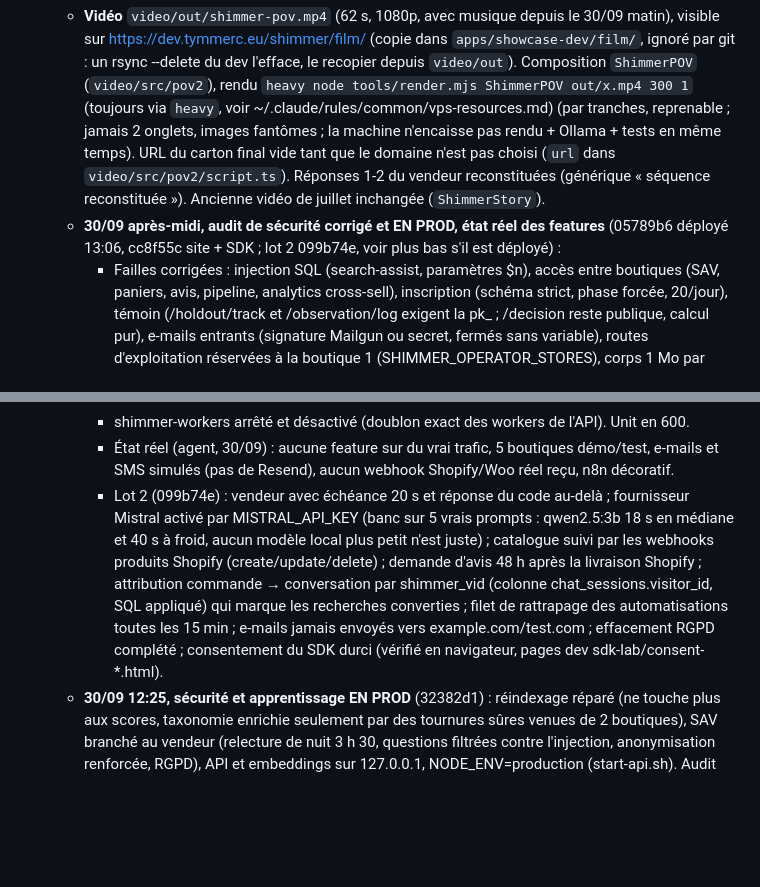
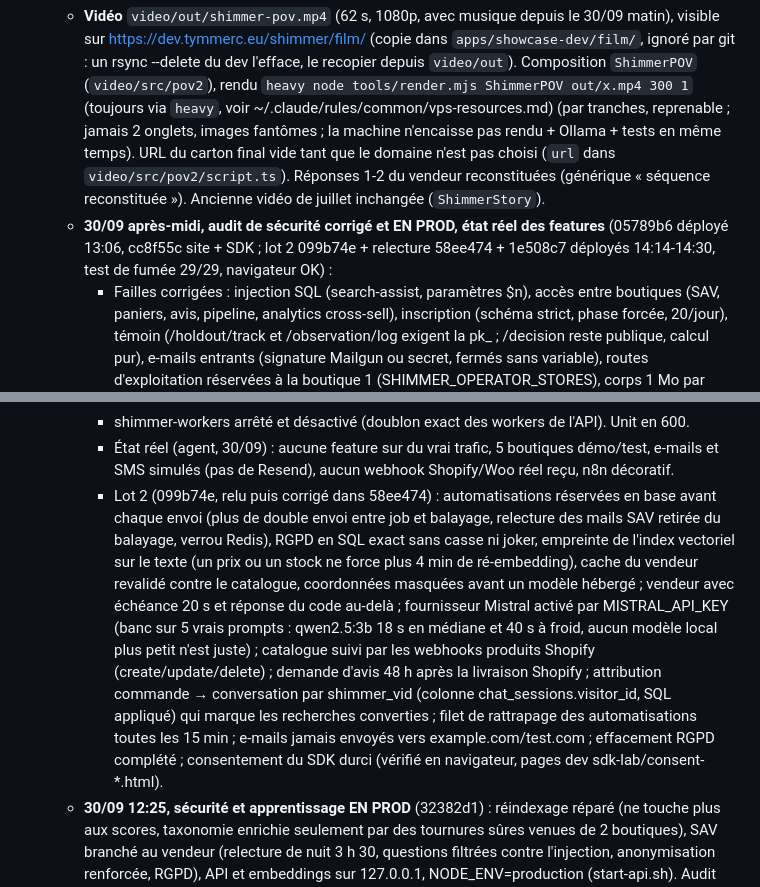
Before and after one commit to tymmerc/shimmer, a Markdown page: HANDOFF.md, 2 parts joined by grey strips. GitHub-like rendering; blank space fills up the shorter version.

Commit message:
docs(handoff): lot 2 déployé, relecture corrigée
Co-Authored-By: Claude Opus 5.5 <noreply@anthropic.com>

```diff
--- a/HANDOFF.md
+++ b/HANDOFF.md
@@ -77,13 +77,13 @@ Plateforme IA e-commerce : un vendeur conversationnel dans la barre de recherche
 - **28/09 · landing, 2e lot en prod** (GO Tym) : frise « Comment ça se passe » (piste + jalons + durée par étape, dernière en acide), typo display desserrée partout (`tracking-tightest` -0.045 → -0.022em, interligne 1.02, hero 128 px max ; on GARDE Fraunces), intros de section repliées dans `SectionMore` (« + En savoir plus », `<details>` natif), apparition en cascade sur « Et tout autour » (Tym a refusé une orbite animée : il voulait juste une apparition). Backup prod : `/opt/backups/shimmer/showcase-main-20260928-0941.tar.gz`. Playwright pour les captures : `/opt/node_modules` a disparu, utiliser `/opt/corsairaventure/node_modules` (script posé dans ce dossier).
 - **30/09 nuit · vidéo POV + Shimmer remis en état de marche** (session SHIMMER, autonomie donnée par Tym) :
   - **Vidéo** `video/out/shimmer-pov.mp4` (62 s, 1080p, avec musique depuis le 30/09 matin), visible sur https://dev.tymmerc.eu/shimmer/film/ (copie dans `apps/showcase-dev/film/`, ignoré par git : un rsync --delete du dev l'efface, le recopier depuis `video/out`). Composition `ShimmerPOV` (`video/src/pov2`), rendu `heavy node tools/render.mjs ShimmerPOV out/x.mp4 300 1` (toujours via `heavy`, voir ~/.claude/rules/common/vps-resources.md) (par tranches, reprenable ; jamais 2 onglets, images fantômes ; la machine n'encaisse pas rendu + Ollama + tests en même temps). URL du carton final vide tant que le domaine n'est pas choisi (`url` dans `video/src/pov2/script.ts`). Réponses 1-2 du vendeur reconstituées (générique « séquence reconstituée »). Ancienne vidéo de juillet inchangée (`ShimmerStory`).
-  - **30/09 après-midi, audit de sécurité corrigé et EN PROD, état réel des features** (05789b6 déployé 13:06, cc8f55c site + SDK ; lot 2 099b74e, voir plus bas s'il est déployé) :
+  - **30/09 après-midi, audit de sécurité corrigé et EN PROD, état réel des features** (05789b6 déployé 13:06, cc8f55c site + SDK ; lot 2 099b74e + relecture 58ee474 + 1e508c7 déployés 14:14-14:30, test de fumée 29/29, navigateur OK) :
     - Failles corrigées : injection SQL (search-assist, paramètres $n), accès entre boutiques (SAV, paniers, avis, pipeline, analytics cross-sell), inscription (schéma strict, phase forcée, 20/jour), témoin (/holdout/track et /observation/log exigent la pk_ ; /decision reste publique, calcul pur), e-mails entrants (signature Mailgun ou secret, fermés sans variable), routes d'exploitation réservées à la boutique 1 (SHIMMER_OPERATOR_STORES), corps 1 Mo par défaut, IPv6 par /64, secret pk_ obligatoire en prod, échappement du SDK. Test de fumée 29/29, navigateur OK. Aucune trace d'exploitation en base.
     - nginx : blocage de l'inscription et des webhooks entrants en regex insensible à la casse (le `location =` se contournait par /Stores), /shimmer/health en `=`, review-tool/responses.json en 404, redirection /v4/ qui garde la query, **n8n fermé au public** (tunnel SSH). **L'inscription reste fermée** : la rouvrir est la décision de Tym (le classifieur refuse à Claude) ; avant, prévoir une vérification de l'e-mail du marchand (une boutique neuve peut faire écrire à n'importe qui).
     - **À faire par Tym** : changer le mot de passe n8n (publié dans l'historique du dépôt public, commit f94867d) ; rendre le dépôt privé ou purger ; poser MISTRAL_API_KEY dans .env pour le vendeur rapide (puis restart API).
     - shimmer-workers arrêté et désactivé (doublon exact des workers de l'API). Unit en 600.
     - État réel (agent, 30/09) : aucune feature sur du vrai trafic, 5 boutiques démo/test, e-mails et SMS simulés (pas de Resend), aucun webhook Shopify/Woo réel reçu, n8n décoratif.
-    - Lot 2 (099b74e) : vendeur avec échéance 20 s et réponse du code au-delà ; fournisseur Mistral activé par MISTRAL_API_KEY (banc sur 5 vrais prompts : qwen2.5:3b 18 s en médiane et 40 s à froid, aucun modèle local plus petit n'est juste) ; catalogue suivi par les webhooks produits Shopify (create/update/delete) ; demande d'avis 48 h après la livraison Shopify ; attribution commande → conversation par shimmer_vid (colonne chat_sessions.visitor_id, SQL appliqué) qui marque les recherches converties ; filet de rattrapage des automatisations toutes les 15 min ; e-mails jamais envoyés vers example.com/test.com ; effacement RGPD complété ; consentement du SDK durci (vérifié en navigateur, pages dev sdk-lab/consent-*.html).
+    - Lot 2 (099b74e, relu puis corrigé dans 58ee474) : automatisations réservées en base avant chaque envoi (plus de double envoi entre job et balayage, relecture des mails SAV retirée du balayage, verrou Redis), RGPD en SQL exact sans casse ni joker, empreinte de l'index vectoriel sur le texte (un prix ou un stock ne force plus 4 min de ré-embedding), cache du vendeur revalidé contre le catalogue, coordonnées masquées avant un modèle hébergé ; vendeur avec échéance 20 s et réponse du code au-delà ; fournisseur Mistral activé par MISTRAL_API_KEY (banc sur 5 vrais prompts : qwen2.5:3b 18 s en médiane et 40 s à froid, aucun modèle local plus petit n'est juste) ; catalogue suivi par les webhooks produits Shopify (create/update/delete) ; demande d'avis 48 h après la livraison Shopify ; attribution commande → conversation par shimmer_vid (colonne chat_sessions.visitor_id, SQL appliqué) qui marque les recherches converties ; filet de rattrapage des automatisations toutes les 15 min ; e-mails jamais envoyés vers example.com/test.com ; effacement RGPD complété ; consentement du SDK durci (vérifié en navigateur, pages dev sdk-lab/consent-*.html).
   - **30/09 12:25, sécurité et apprentissage EN PROD** (32382d1) : réindexage réparé (ne touche plus aux scores, taxonomie enrichie seulement par des tournures sûres venues de 2 boutiques), SAV branché au vendeur (relecture de nuit 3 h 30, questions filtrées contre l'injection, anonymisation renforcée, RGPD), API et embeddings sur 127.0.0.1, NODE_ENV=production (start-api.sh). Audit des routes publiques : injection SQL (search-assist.ts:1222-1240, ids de critères) et accès entre boutiques (sav, cart-recovery, reviews, pipeline) CRITIQUES, non corrigés dans le code ; atténuation en place : inscription (POST /shimmer/api/stores) et webhooks e-mail entrants fermés dans nginx (blocs `location =`, sauvegarde /opt/backups/nginx-20260930-1217). Ne rouvrir l'inscription qu'après correction. Reste mineur de la relecture : $executeRaw hors transaction des extraits, PATCH /me/config réécrit tout le config, un avis en attente relance l'IA, repli Claude si une vraie clé est posée un jour.
   - **30/09 09:25, avant le post LinkedIn** : site EN PROD avec « Europe » au lieu de « France » (1f80fc6, sauvegarde `/opt/backups/shimmer/showcase-main-20260930-0924.tar.gz`) ; le build `apps/showcase-main` n'est PAS commité car il contient encore la clé du store 1 (admin) : le commiter et le pousser seulement APRÈS la rotation. Rotation des clés 4, 5, 1 : bloquée pour Claude (protection « écriture de secrets »), Tym la lance lui-même (`cd /opt/shimmer-keys-fix && SHIMMER_ROOT=/opt/shimmer bash scripts/rotate-store-key.sh 4`, puis 5, puis 1), puis on fusionne `fix/remove-hardcoded-store-keys` et on pousse. Resend : `RESEND_API_KEY` et `EMAIL_FROM_DOMAIN` absents de `.env`, e-mails simulés (le code retombe sur `shimmer.eu`, domaine non possédé).
   - **Retours de Tym du 30/09 (matin)** : « vraiment pas mal », mais le texto doit être dans une vraie messagerie (fait : `video/src/pov2/Phone.tsx`, téléphone générique sans marque, conversation Julien / Camille, « Je gère ! » puis « Je n'y connais rien. ») et le carton final avait trop d'infos (fait : logo + accroche + mention démo en petit ; phrase d'offre et lignes de caractéristiques retirées). Musique ajoutée à sa demande : composée par code, libre de droits (`video/music/`, voir son README ; calée sur la timeline, se régénère si le montage change). Il veut d'autres vidéos pour le reste des fonctions : plan de série dans `video/SERIE-VIDEOS.md`.
```
